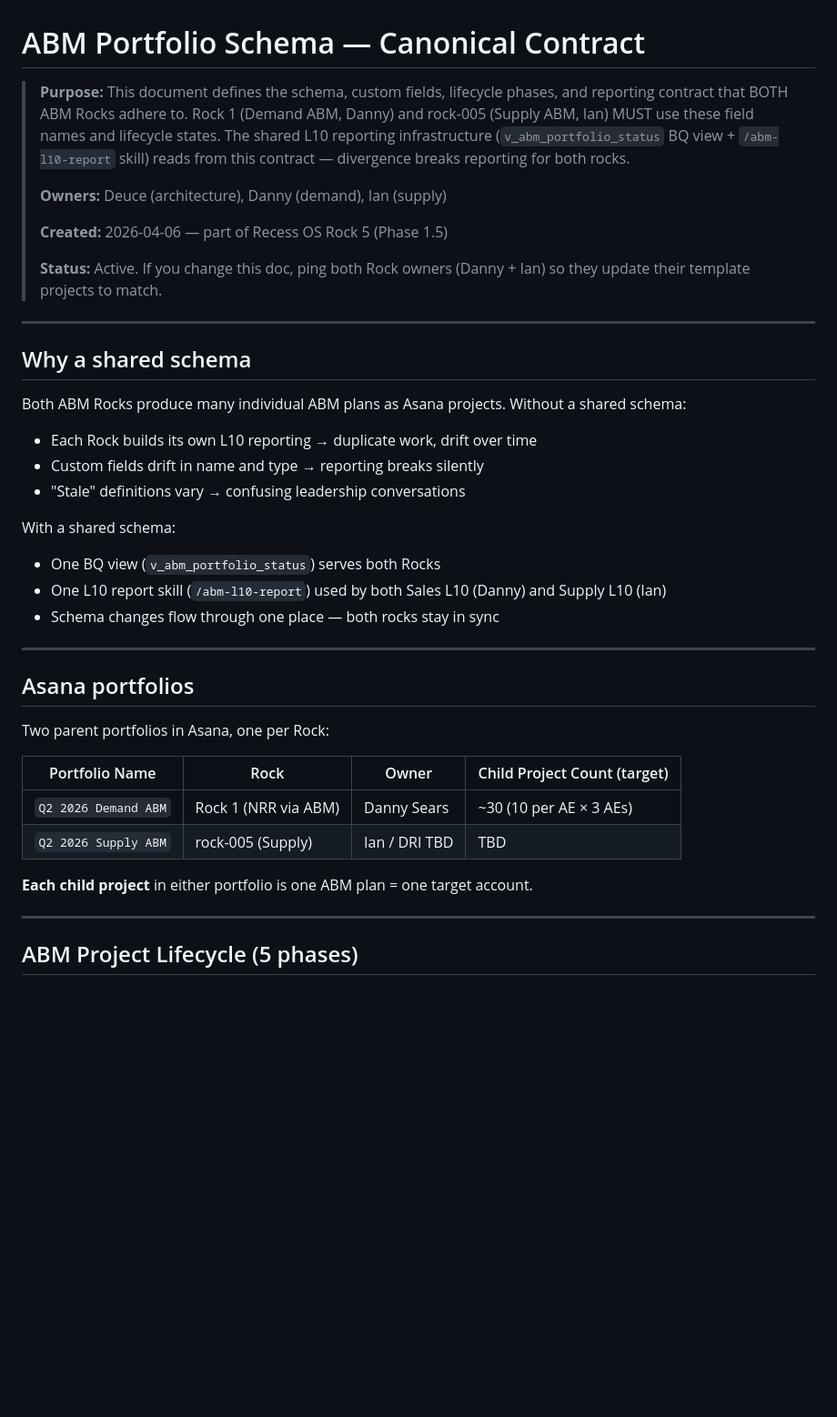
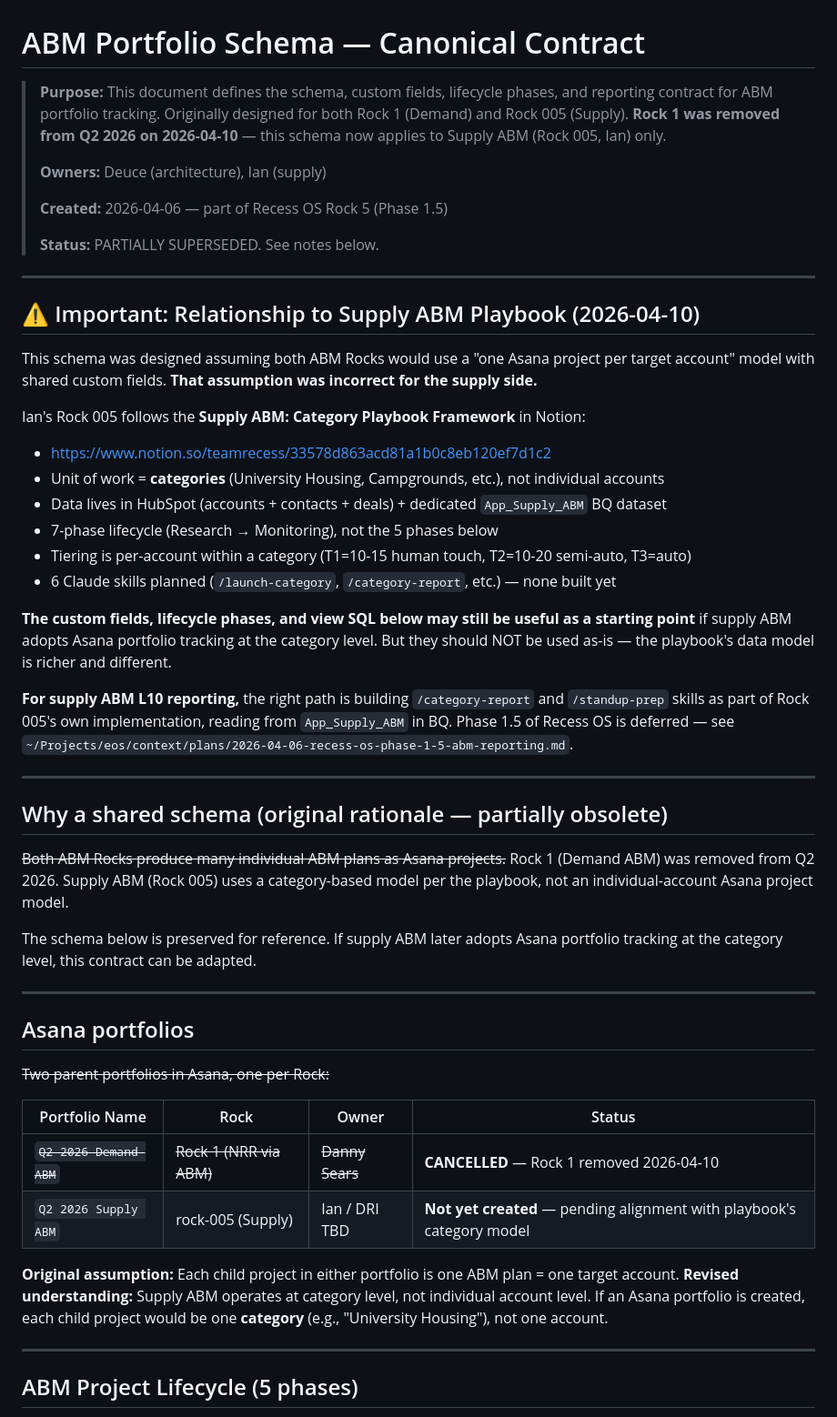
Before and after one commit to deucethevenow/recess-eos, a Markdown page: data/architecture/abm-portfolio-schema.md, the part around the change. Shown at 91% size. Drawn GitHub-style; blank space fills up the shorter version.

Commit message:
docs(recess-os): update ABM portfolio schema for Rock 1 removal + playbook alignment
Rock 1 (Demand ABM) removed from Q2 2026. Supply ABM (Rock 005) follows
the Category Playbook Framework in Notion, which uses a different data
model (categories, not individual account projects; HubSpot + App_Supply_ABM,
not Asana custom fields).

Key changes:
- Demand ABM portfolio marked CANCELLED
- Supply portfolio marked "not yet created — pending playbook alignment"
- Added note linking to Supply ABM playbook Notion doc
- Noted that Phase 1.5 is deferred and /category-report should be built
  as part of Rock 005, not Recess OS

Co-Authored-By: Claude Opus 4.6 (1M context) <noreply@anthropic.com>

```diff
--- a/data/architecture/abm-portfolio-schema.md
+++ b/data/architecture/abm-portfolio-schema.md
@@ -1,39 +1,52 @@
 # ABM Portfolio Schema — Canonical Contract
 
-> **Purpose:** This document defines the schema, custom fields, lifecycle phases, and reporting contract that BOTH ABM Rocks adhere to. Rock 1 (Demand ABM, Danny) and rock-005 (Supply ABM, Ian) MUST use these field names and lifecycle states. The shared L10 reporting infrastructure (`v_abm_portfolio_status` BQ view + `/abm-l10-report` skill) reads from this contract — divergence breaks reporting for both rocks.
+> **Purpose:** This document defines the schema, custom fields, lifecycle phases, and reporting contract for ABM portfolio tracking. Originally designed for both Rock 1 (Demand) and Rock 005 (Supply). **Rock 1 was removed from Q2 2026 on 2026-04-10** — this schema now applies to Supply ABM (Rock 005, Ian) only.
 >
-> **Owners:** Deuce (architecture), Danny (demand), Ian (supply)
+> **Owners:** Deuce (architecture), Ian (supply)
 >
 > **Created:** 2026-04-06 — part of Recess OS Rock 5 (Phase 1.5)
 >
-> **Status:** Active. If you change this doc, ping both Rock owners (Danny + Ian) so they update their template projects to match.
+> **Status:** PARTIALLY SUPERSEDED. See notes below.
 
 ---
 
-## Why a shared schema
+## ⚠️ Important: Relationship to Supply ABM Playbook (2026-04-10)
 
-Both ABM Rocks produce many individual ABM plans as Asana projects. Without a shared schema:
-- Each Rock builds its own L10 reporting → duplicate work, drift over time
-- Custom fields drift in name and type → reporting breaks silently
-- "Stale" definitions vary → confusing leadership conversations
+This schema was designed assuming both ABM Rocks would use a "one Asana project per target account" model with shared custom fields. **That assumption was incorrect for the supply side.**
 
-With a shared schema:
-- One BQ view (`v_abm_portfolio_status`) serves both Rocks
-- One L10 report skill (`/abm-l10-report`) used by both Sales L10 (Danny) and Supply L10 (Ian)
-- Schema changes flow through one place — both rocks stay in sync
+Ian's Rock 005 follows the **Supply ABM: Category Playbook Framework** in Notion:
+- https://www.notion.so/teamrecess/33578d863acd81a1b0c8eb120ef7d1c2
+- Unit of work = **categories** (University Housing, Campgrounds, etc.), not individual accounts
+- Data lives in HubSpot (accounts + contacts + deals) + dedicated `App_Supply_ABM` BQ dataset
+- 7-phase lifecycle (Research → Monitoring), not the 5 phases below
+- Tiering is per-account within a category (T1=10-15 human touch, T2=10-20 semi-auto, T3=auto)
+- 6 Claude skills planned (`/launch-category`, `/category-report`, etc.) — none built yet
+
+**The custom fields, lifecycle phases, and view SQL below may still be useful as a starting point** if supply ABM adopts Asana portfolio tracking at the category level. But they should NOT be used as-is — the playbook's data model is richer and different.
+
+**For supply ABM L10 reporting,** the right path is building `/category-report` and `/standup-prep` skills as part of Rock 005's own implementation, reading from `App_Supply_ABM` in BQ. Phase 1.5 of Recess OS is deferred — see `~/Projects/eos/context/plans/2026-04-06-recess-os-phase-1-5-abm-reporting.md`.
+
+---
+
+## Why a shared schema (original rationale — partially obsolete)
+
+~~Both ABM Rocks produce many individual ABM plans as Asana projects.~~ Rock 1 (Demand ABM) was removed from Q2 2026. Supply ABM (Rock 005) uses a category-based model per the playbook, not an individual-account Asana project model.
+
+The schema below is preserved for reference. If supply ABM later adopts Asana portfolio tracking at the category level, this contract can be adapted.
 
 ---
 
 ## Asana portfolios
 
-Two parent portfolios in Asana, one per Rock:
+~~Two parent portfolios in Asana, one per Rock:~~
 
-| Portfolio Name | Rock | Owner | Child Project Count (target) |
+| Portfolio Name | Rock | Owner | Status |
 |---|---|---|---|
-| `Q2 2026 Demand ABM` | Rock 1 (NRR via ABM) | Danny Sears | ~30 (10 per AE × 3 AEs) |
-| `Q2 2026 Supply ABM` | rock-005 (Supply) | Ian / DRI TBD | TBD |
+| ~~`Q2 2026 Demand ABM`~~ | ~~Rock 1 (NRR via ABM)~~ | ~~Danny Sears~~ | **CANCELLED** — Rock 1 removed 2026-04-10 |
+| `Q2 2026 Supply ABM` | rock-005 (Supply) | Ian / DRI TBD | **Not yet created** — pending alignment with playbook's category model |
 
-**Each child project** in either portfolio is one ABM plan = one target account.
+**Original assumption:** Each child project in either portfolio is one ABM plan = one target account.
+**Revised understanding:** Supply ABM operates at category level, not individual account level. If an Asana portfolio is created, each child project would be one **category** (e.g., "University Housing"), not one account.
 
 ---
 
```
